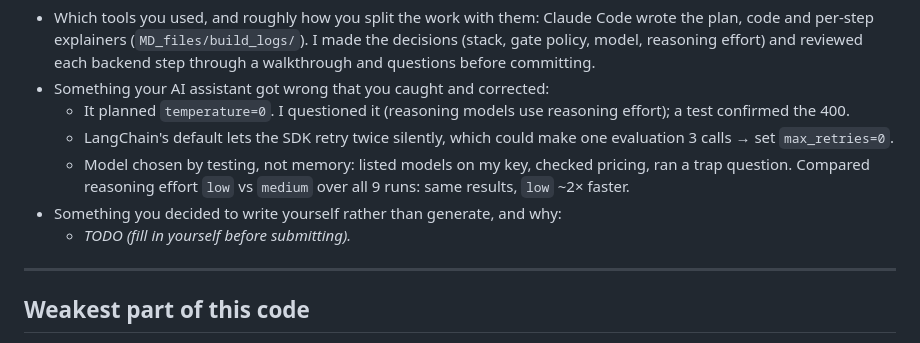
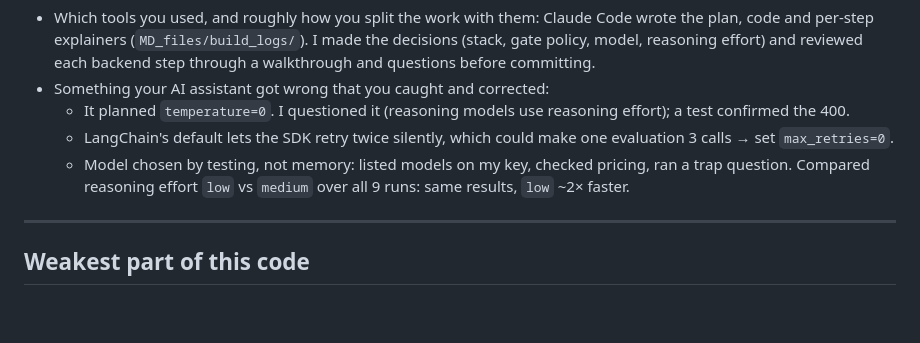
Before and after one commit to KSAP02/AstroBase, a Markdown page: BUILD_LOG.md, the part around the change. GitHub-like rendering; blank space fills up the shorter version.

Commit message:
Remove the unfilled placeholder from the build log
Co-Authored-By: Claude Opus 5.5 <noreply@anthropic.com>

```diff
--- a/BUILD_LOG.md
+++ b/BUILD_LOG.md
@@ -102,8 +102,6 @@ them, not whether you did.
   - It planned `temperature=0`. I questioned it (reasoning models use reasoning effort); a test confirmed the 400.
   - LangChain's default lets the SDK retry twice silently, which could make one evaluation 3 calls → set `max_retries=0`.
   - Model chosen by testing, not memory: listed models on my key, checked pricing, ran a trap question. Compared reasoning effort `low` vs `medium` over all 9 runs: same results, `low` ~2× faster.
-- Something you decided to write yourself rather than generate, and why:
-  - _TODO (fill in yourself before submitting)._
 
 ---
 
```
